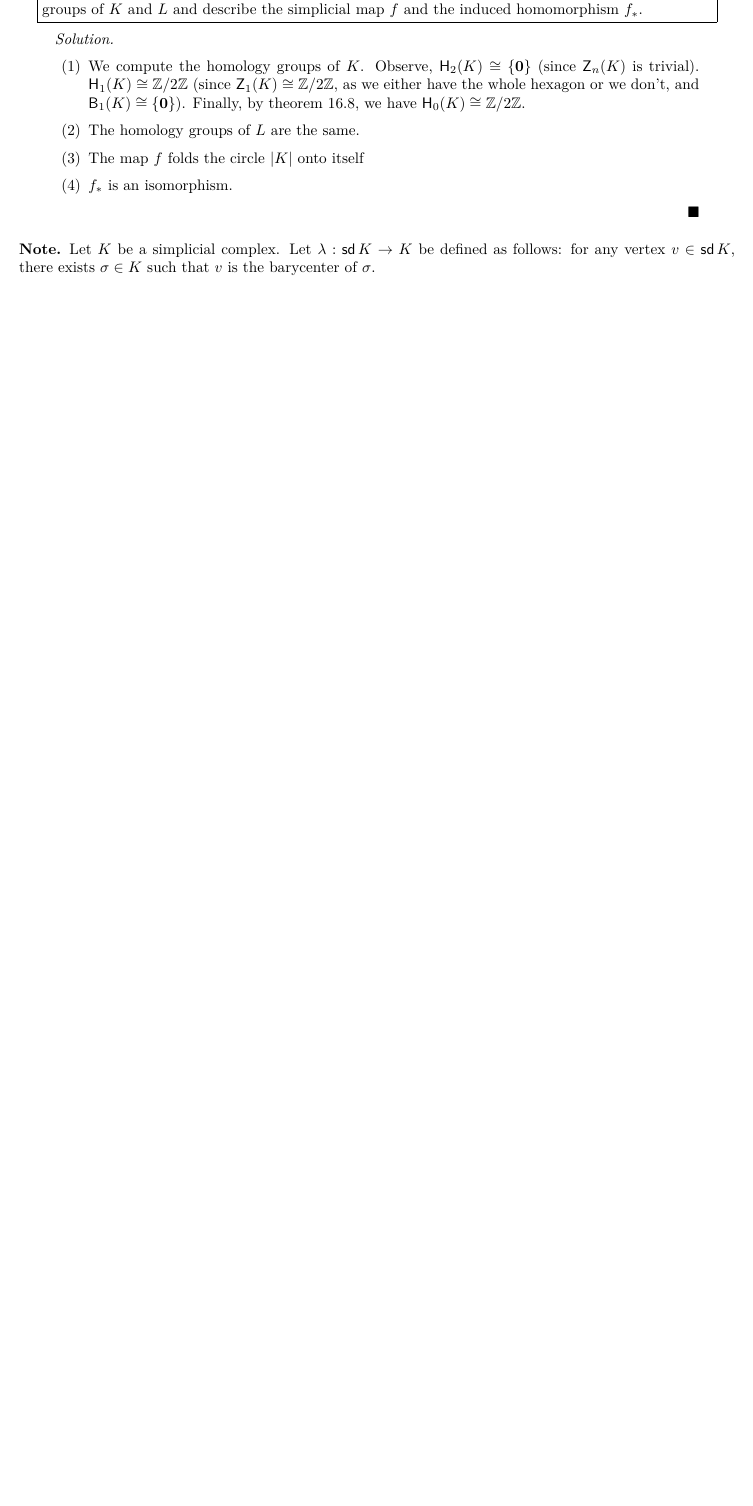
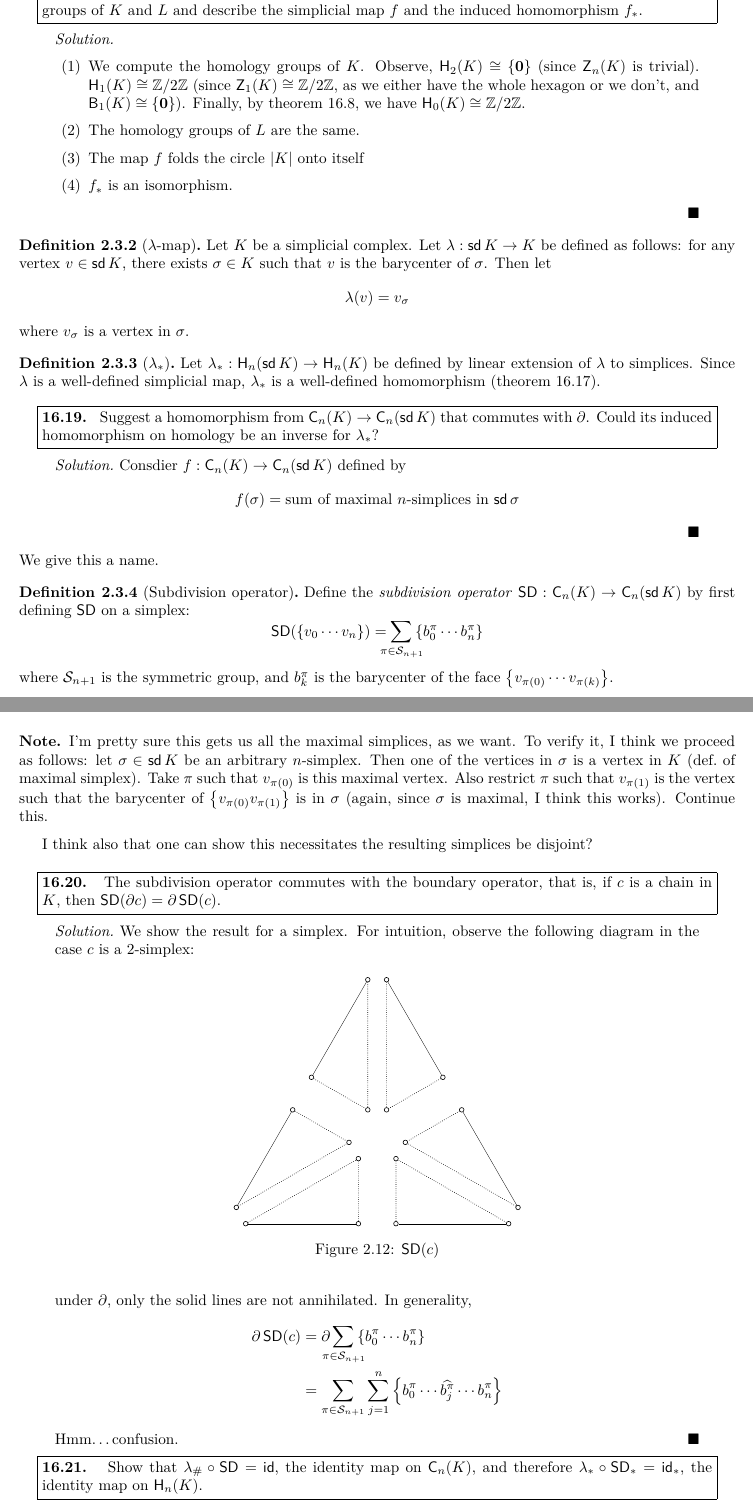
Before and after one commit to redpanda1234/homology, a LaTeX thesis (homology-notes/main.tex, which reads homology-notes/chapters/chapter16.tex): part of page 28 of 29 before the commit and two parts of pages 28 and 29 of 31 after it, the two joined at a grey line, cut so that both start at the same text, the shorter picture padded with empty space. The pictures show the PDF file homology-notes/main.pdf that the author committed with the source.

Commit message:
add offset barycentric subdivision, etc.

```diff
--- a/homology-notes/chapters/chapter16.tex
+++ b/homology-notes/chapters/chapter16.tex
@@ -1678,11 +1678,82 @@ the image of an $n$-simplex is an $(n-1)$-simplex.
     \item $f_*$ is an isomorphism.
   \end{enumerate}
 \end{solution}
-\begin{note}
+\begin{definition}[$\lambda$-map]
   Let $K$ be a simplicial complex. Let $\lambda : \sd K \to K$ be defined as
   follows: for any vertex $v \in \sd K$, there exists $\sigma \in K$ such that
-  $v$ is the barycenter of $\sigma$.
+  $v$ is the barycenter of $\sigma$. Then let
+  \[
+    \lambda(v) = v_\sigma
+  \]
+  where $v_\sigma$ is a vertex in $\sigma$.
+\end{definition}
+\begin{definition}[$\lambda_*$]
+  Let $\lambda_* : \msf H_n(\sd K) \to \msf H_n(K)$ be defined by linear
+  extension of $\lambda$ to simplices. Since $\lambda$ is a well-defined
+  simplicial map, $\lambda_*$ is a well-defined homomorphism (theorem 16.17).
+\end{definition}
+\begin{problem}[16.19]
+  Suggest a homomorphism from $\msf C_n(K) \to \msf C_n(\sd K)$ that commutes
+  with $\partial$. Could its induced homomorphism on homology be an inverse for
+  $\lambda_*$?
+\end{problem}
+\begin{solution}
+  Consdier $f : \msf C_n(K) \to \msf C_n(\sd K)$ defined by
+  \[
+    f(\sigma) = \text{sum of maximal $n$-simplices in $\sd \sigma$}
+  \]
+\end{solution}
+We give this a name.
+\begin{definition}[Subdivision operator]
+  Define the \emph{subdivision operator} $\SD : \msf C_n(K) \to \msf C_n(\sd K)$
+  by first defining $\SD$ on a simplex:
+  \[
+    \SD(\simp{n}) = \sum_{\mathclap{\pi \in \mc S_{n+1}}} \simp[b^{\pi}]{n}
+  \]
+  where $\mc S_{n+1}$ is the symmetric group, and $b_k^\pi$ is the barycenter of
+  the face $\set{v_{\pi(0)}\cdots v_{\pi(k)}}$.
+\end{definition}
+\begin{note}
+  I'm pretty sure this gets us all the maximal simplices, as we want. To verify
+  it, I think we proceed as follows: let $\sigma \in \sd K$ be an arbitrary
+  $n$-simplex. Then one of the vertices in $\sigma$ is a vertex in $K$ (def.\ of
+  maximal simplex). Take $\pi$ such that $v_{\pi(0)}$ is this maximal vertex.
+  Also restrict $\pi$ such that $v_{\pi(1)}$ is the vertex such that the
+  barycenter of $\set{v_{\pi(0)}v_{\pi(1)}}$ is in $\sigma$ (again, since
+  $\sigma$ is maximal, I think this works). Continue this.
+
+  I think also that one can show this necessitates the resulting simplices be
+  disjoint?
 \end{note}
+\begin{problem}[16.20]
+  The subdivision operator commutes with the boundary operator, that is, if $c $
+  is a chain in $K$, then $\SD(\partial c) = \partial \SD(c)$.
+\end{problem}
+\begin{solution}
+  We show the result for a simplex. For intuition, observe the following
+  diagram in the case $c$ is a $2$-simplex:
+  \begin{figure}[H]
+    \centering
+    \includegraphics{figures/offset-barycentric-1.pdf}
+    \caption{$\SD(c)$}
+  \end{figure}
+  under $\partial$, only the solid lines are not annihilated. In generality,
+  \begin{align*}
+    \partial \SD(c)
+    &= \partial\sum_{\mathclap{\pi \in \mc S_{n+1}}} \simp[b^\pi]{n} \\
+    &= \sum_{\pi \in \mc S_{n+1}} \sum_{j=1}^n \simpdel[b^\pi]{j}{n}
+  \end{align*}
+  Hmm\ldots confusion.
+\end{solution}
+\begin{problem}[16.21]
+  Show that $\lambda_\# \circ \SD = \msf{id}$, the identity map on $\msf
+  C_n(K)$, and therefore $\lambda_* \circ \SD_* = \msf{id}_*$, the identity map
+  on $\msf H_n(K)$.
+\end{problem}
+\begin{solution}
+  Recall the definition of
+\end{solution}
+
 %%% Local Variables:
-%%% TeX-master: "main"
+%%% TeX-master: "../main"
 %%% End:
```
Also changed, not shown: eratta/eratta.tex (+11 -1 lines), homology-notes/chapters/chapter12.tex (+1 -1 lines), homology-notes/chapters/chapter15.tex (+1 -1 lines), eratta/eratta.pdf, homology-notes/main.pdf, 2 other files.
